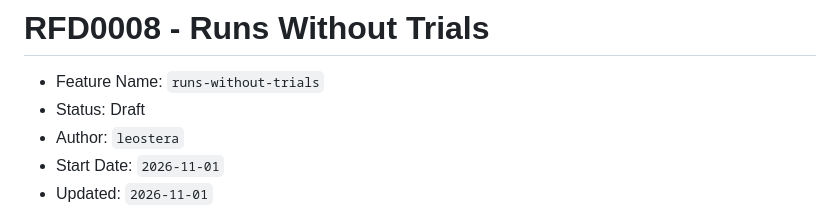
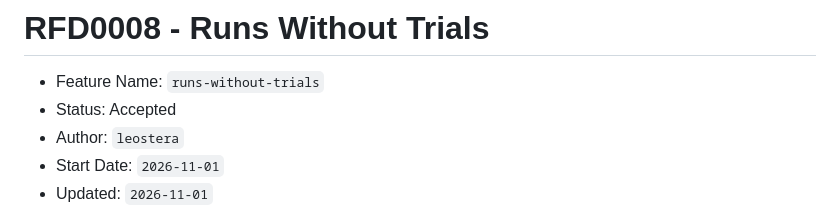
Before and after one commit to leostera/evalkit, a Markdown page: docs/rfds/RFD0008-runs-without-trials.md, the part around the change. Rendered like a GitHub page.

Commit message:
docs(rfd): accept RFD0008

```diff
--- a/docs/rfds/RFD0008-runs-without-trials.md
+++ b/docs/rfds/RFD0008-runs-without-trials.md
@@ -1,7 +1,7 @@
 # RFD0008 - Runs Without Trials
 
 - Feature Name: `runs-without-trials`
-- Status: Draft
+- Status: Accepted
 - Author: `leostera`
 - Start Date: `2026-11-01`
 - Updated: `2026-11-01`
```
